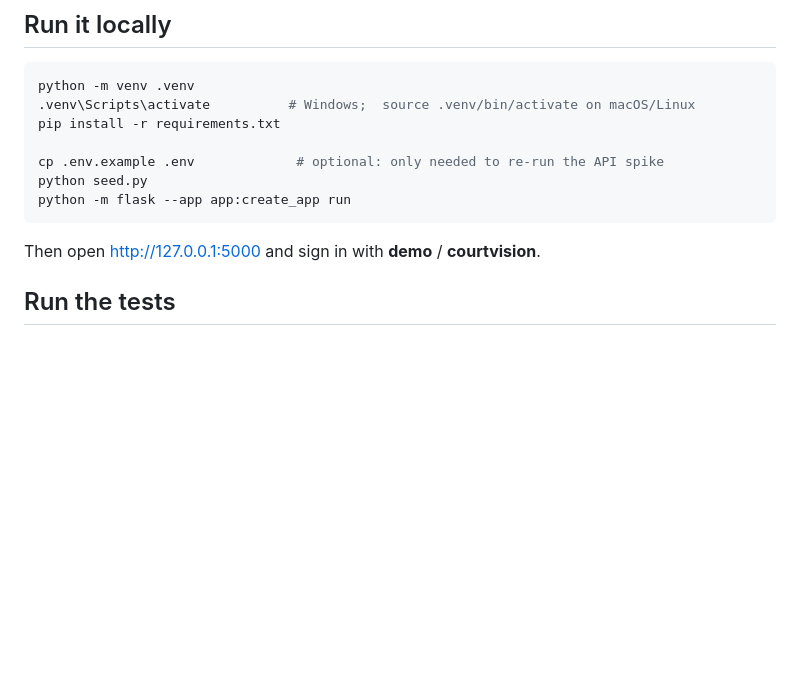
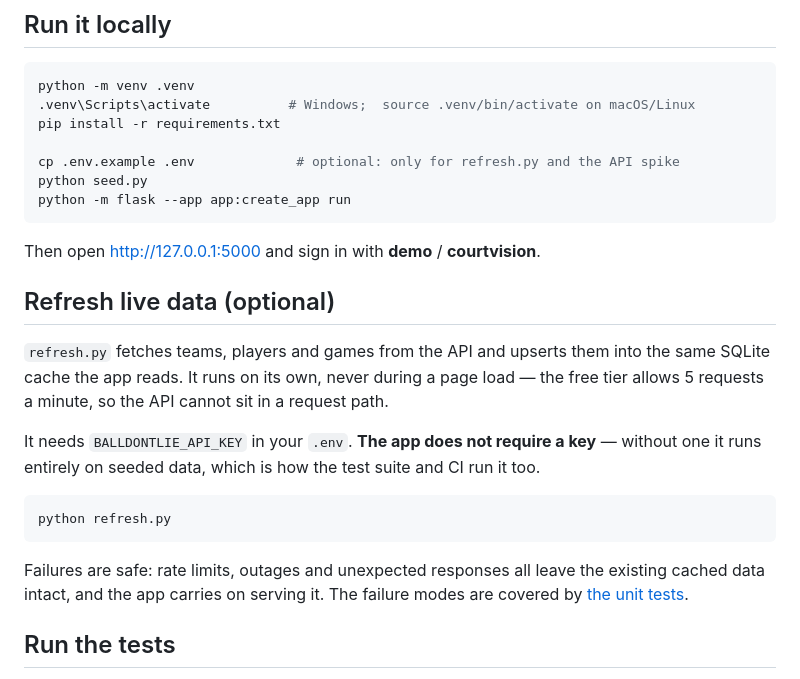
Before and after one commit to jaydenchan3/courtvision, a Markdown page: README.md, the part around the change. Drawn GitHub-style; blank space fills up the shorter version.

Commit message:
Document refresh.py in the README
It was added as a user-facing script but never documented. Notes that
the refresh runs out of band rather than in a page load, that a key is
needed only for it, and that the app runs fully on seeded data without
one -- which is how the suite and CI run it.

````diff
--- a/README.md
+++ b/README.md
@@ -83,12 +83,31 @@ python -m venv .venv
 .venv\Scripts\activate          # Windows;  source .venv/bin/activate on macOS/Linux
 pip install -r requirements.txt
 
-cp .env.example .env             # optional: only needed to re-run the API spike
+cp .env.example .env             # optional: only for refresh.py and the API spike
 python seed.py
 python -m flask --app app:create_app run
 ```
 
 Then open http://127.0.0.1:5000 and sign in with **demo** / **courtvision**.
+
+## Refresh live data (optional)
+
+`refresh.py` fetches teams, players and games from the API and upserts them into
+the same SQLite cache the app reads. It runs on its own, never during a page
+load — the free tier allows 5 requests a minute, so the API cannot sit in a
+request path.
+
+It needs `BALLDONTLIE_API_KEY` in your `.env`. **The app does not require a
+key** — without one it runs entirely on seeded data, which is how the test suite
+and CI run it too.
+
+```bash
+python refresh.py
+```
+
+Failures are safe: rate limits, outages and unexpected responses all leave the
+existing cached data intact, and the app carries on serving it. The failure
+modes are covered by [the unit tests](tests/unit/test_nba_api.py).
 
 ## Run the tests
 
````
